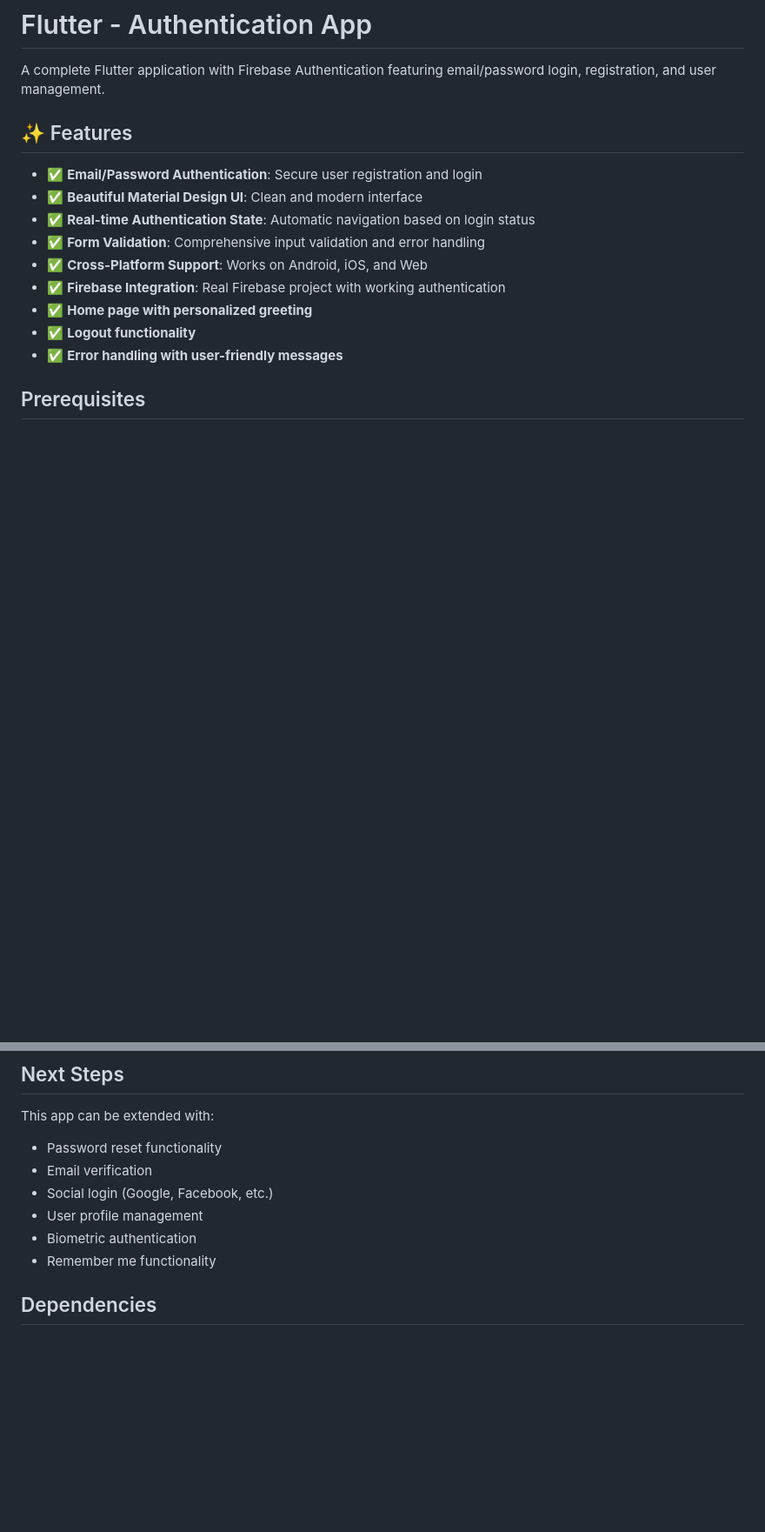
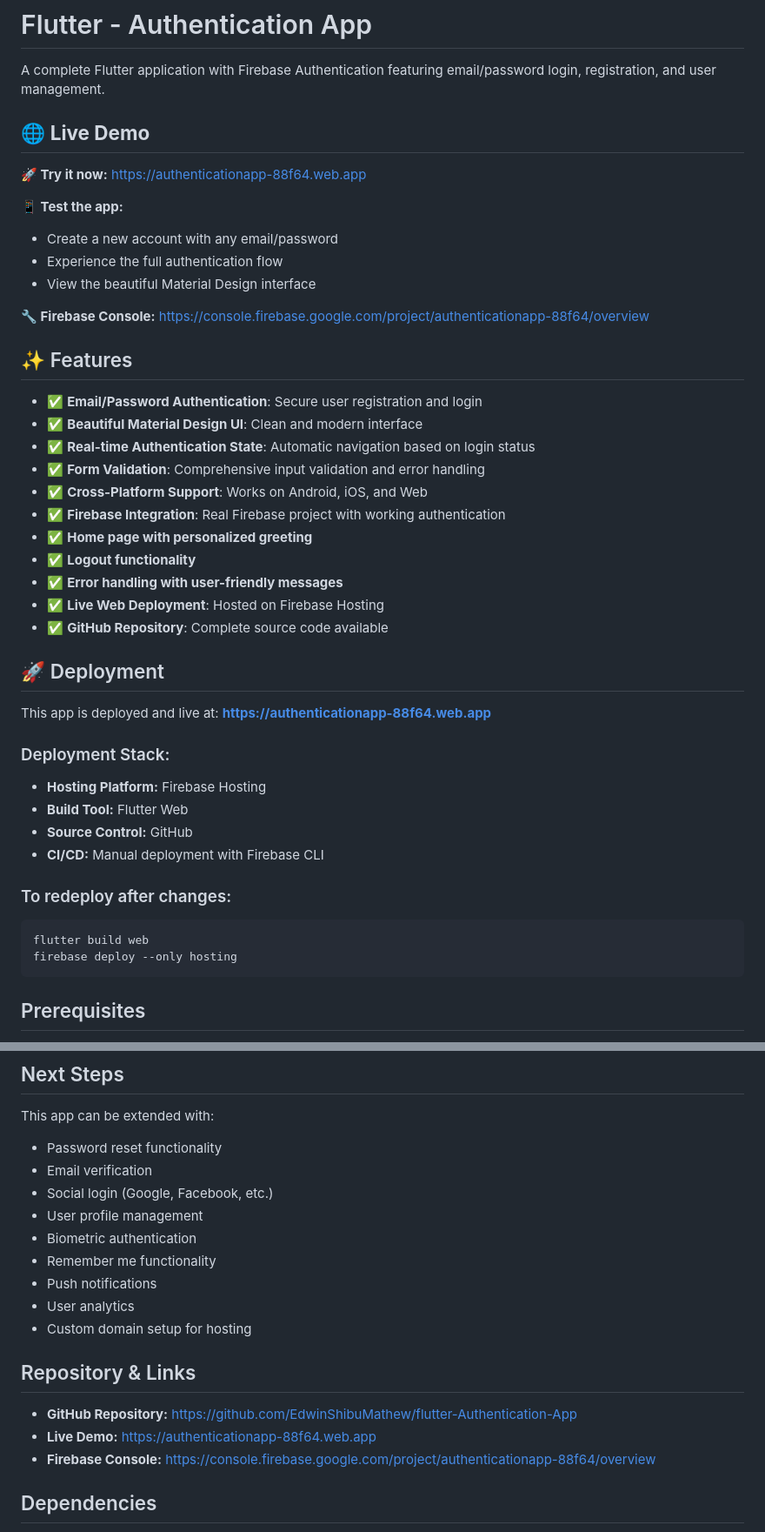
Before and after one commit to EdwinShibuMathew/flutter-Authentication-App, a Markdown page: README.md, 2 parts joined by grey strips. Shown at 87% size. GitHub-like rendering; blank space fills up the shorter version.

Commit message:
docs: Add live demo URL and deployment info to README
- Added prominent live demo link at the top
- Included Firebase Hosting deployment details
- Added redeployment instructions
- Updated GitHub repository links
- Enhanced testing section with online demo option

````diff
--- a/README.md
+++ b/README.md
@@ -1,6 +1,17 @@
 # Flutter - Authentication App
 
 A complete Flutter application with Firebase Authentication featuring email/password login, registration, and user management.
+
+## 🌐 **Live Demo**
+
+**🚀 Try it now:** [https://authenticationapp-88f64.web.app](https://authenticationapp-88f64.web.app)
+
+**📱 Test the app:**
+- Create a new account with any email/password
+- Experience the full authentication flow
+- View the beautiful Material Design interface
+
+**🔧 Firebase Console:** [https://console.firebase.google.com/project/authenticationapp-88f64/overview](https://console.firebase.google.com/project/authenticationapp-88f64/overview)
 
 ## ✨ Features
 
@@ -13,6 +24,24 @@ A complete Flutter application with Firebase Authentication featuring email/pass
 - ✅ **Home page with personalized greeting**
 - ✅ **Logout functionality**
 - ✅ **Error handling with user-friendly messages**
+- ✅ **Live Web Deployment**: Hosted on Firebase Hosting
+- ✅ **GitHub Repository**: Complete source code available
+
+## 🚀 Deployment
+
+This app is deployed and live at: **[https://authenticationapp-88f64.web.app](https://authenticationapp-88f64.web.app)**
+
+### Deployment Stack:
+- **Hosting Platform:** Firebase Hosting
+- **Build Tool:** Flutter Web
+- **Source Control:** GitHub
+- **CI/CD:** Manual deployment with Firebase CLI
+
+### To redeploy after changes:
+```bash
+flutter build web
+firebase deploy --only hosting
+```
 
 ## Prerequisites
 
@@ -202,6 +236,15 @@ This app can be extended with:
 - User profile management
 - Biometric authentication
 - Remember me functionality
+- Push notifications
+- User analytics
+- Custom domain setup for hosting
+
+## Repository & Links
+
+- **GitHub Repository:** [https://github.com/EdwinShibuMathew/flutter-Authentication-App](https://github.com/EdwinShibuMathew/flutter-Authentication-App)
+- **Live Demo:** [https://authenticationapp-88f64.web.app](https://authenticationapp-88f64.web.app)
+- **Firebase Console:** [https://console.firebase.google.com/project/authenticationapp-88f64/overview](https://console.firebase.google.com/project/authenticationapp-88f64/overview)
 
 ## Dependencies
 
````
Also changed, not shown: other parts of README.md (+5 -0 lines).
